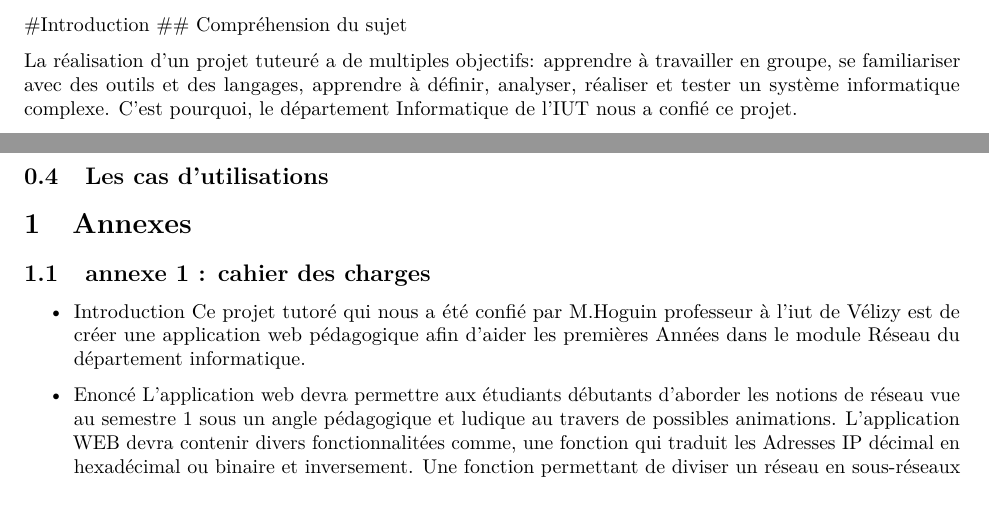
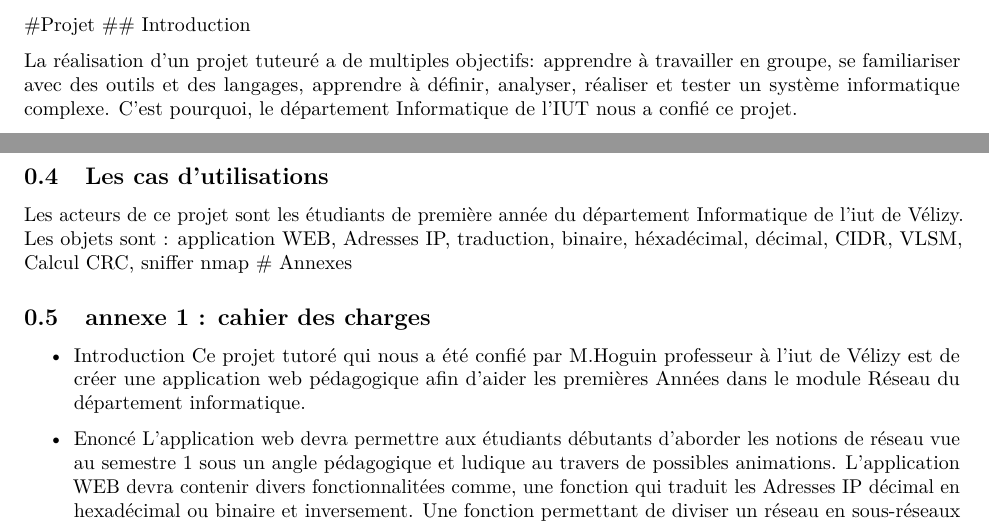
Before and after one commit to pleijan/Plateforme-de-revision-Reseaux, an R Markdown document (sujet_rapport/rapport.rmd): two parts of pages 2 and 4 of 4, joined at a grey line, cut at the place of the change. Rendered offline with R 4.5, knitr and Pandoc, then LaTeX, with nearby package versions.

Commit message:
Update sujet_rapport/rapport.rmd

```diff
--- a/sujet_rapport/rapport.rmd
+++ b/sujet_rapport/rapport.rmd
@@ -16,8 +16,8 @@ knitr::opts_chunk$set(echo = TRUE)
 `r if(knitr:::pandoc_to() == "latex") {paste("\\newpage")}`
 
 
-#Introduction
-## Compréhension du sujet
+#Projet
+## Introduction
 
 La réalisation d'un projet tuteuré a de multiples objectifs: apprendre à travailler en groupe, se familiariser
 avec des outils et des langages, apprendre à définir, analyser, réaliser et tester un système informatique
@@ -84,8 +84,8 @@ Réponses :
 `r if(knitr:::pandoc_to() == "latex") {paste("\\newpage")}`
 
 ## Les cas d'utilisations
-
-
+Les acteurs de ce projet sont les étudiants de première année du département Informatique de l'iut de Vélizy.
+Les objets sont : application WEB, Adresses IP, traduction, binaire, héxadécimal, décimal, CIDR, VLSM, Calcul CRC, sniffer nmap
 # Annexes
 
 ## annexe 1 : cahier des charges
```
Also changed, not shown: sujet_rapport/rapport.rmd (2 more changed lines).
